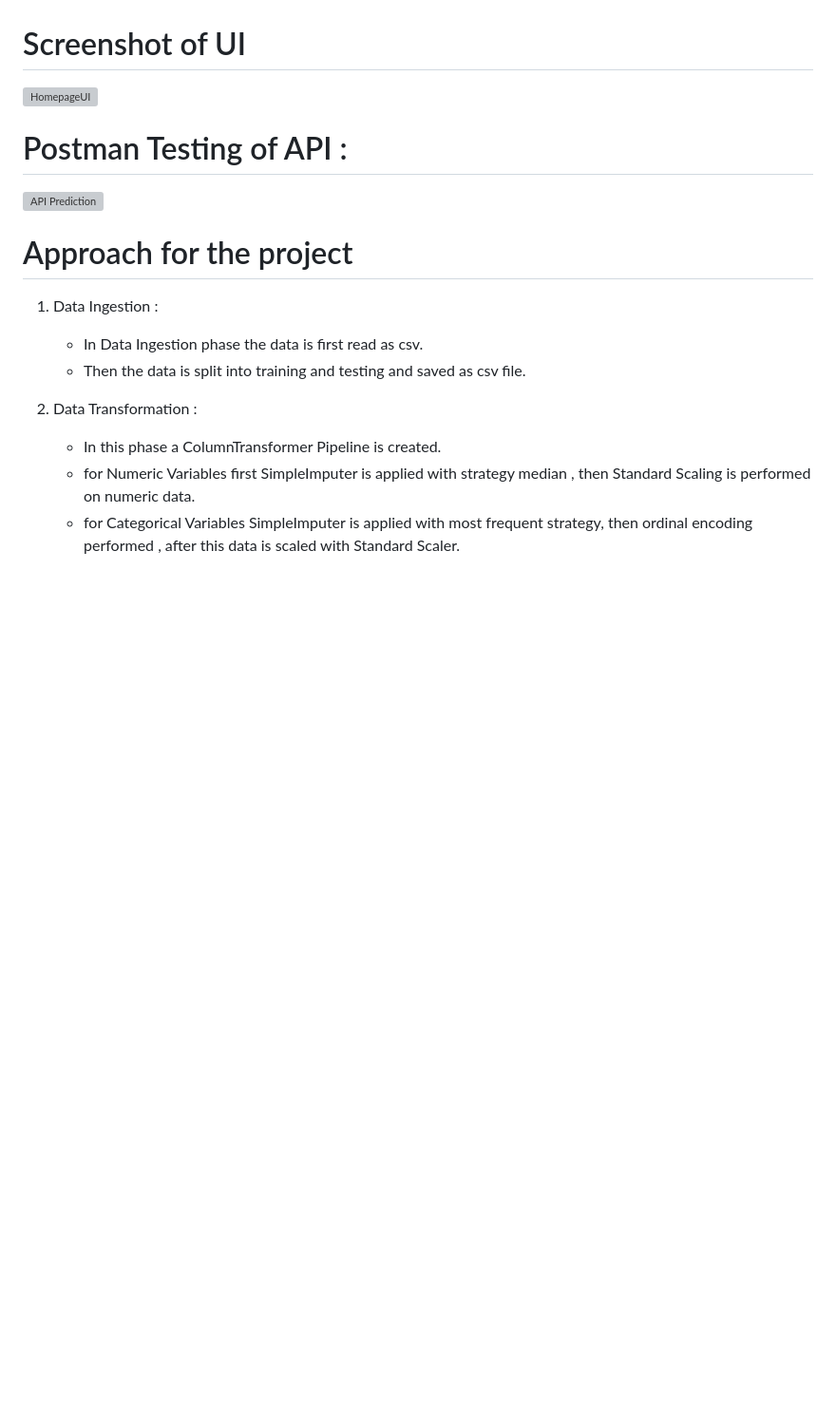
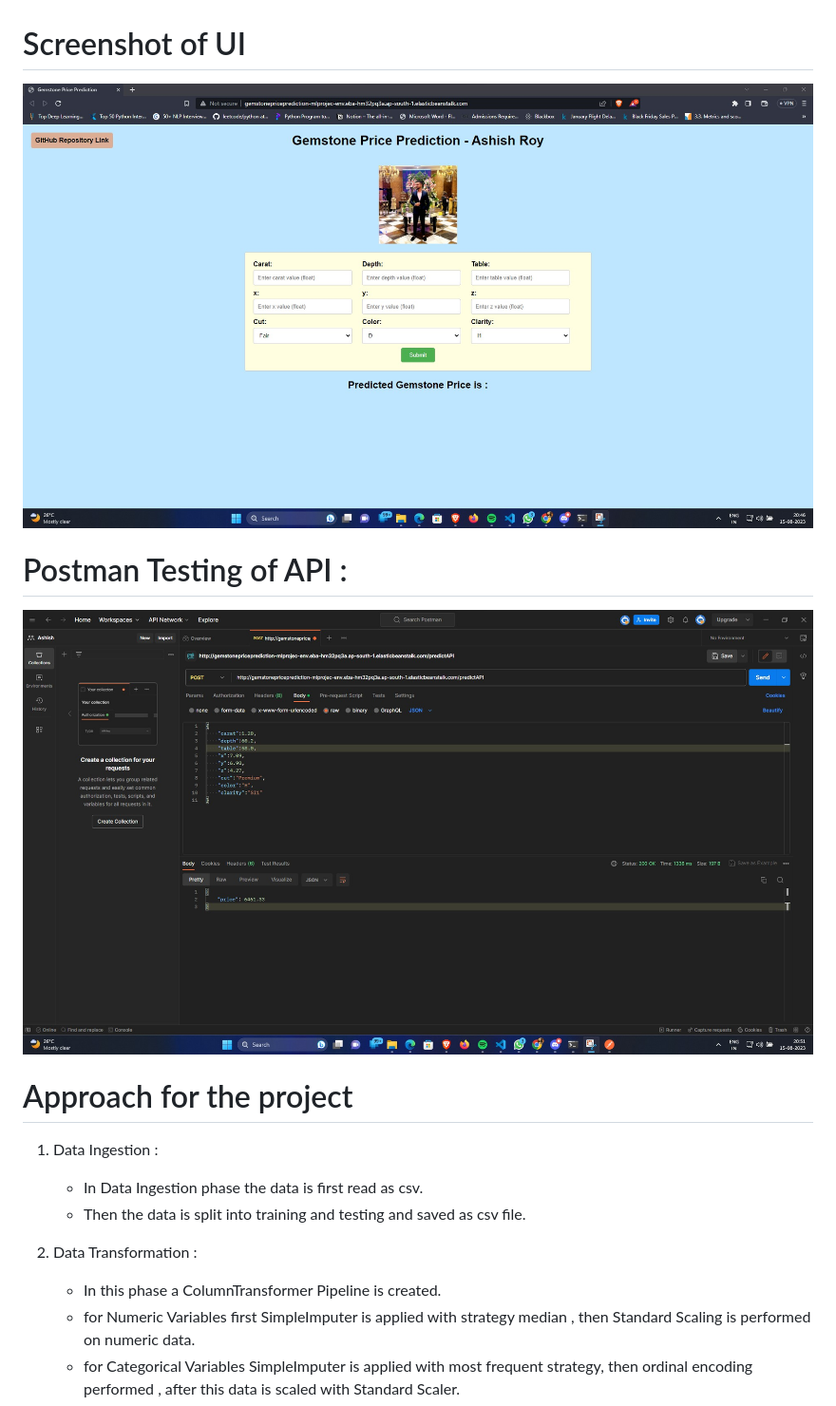
Before and after one commit to ashishroygithub/GemsPricePrediction-AWS-ElasticBeanStalk-ML, a Markdown page: README.md, the part around the change. Shown: that part at 95% size. Drawn GitHub-style; blank space fills up the shorter version; grey boxes are pictures that could not be loaded.

```diff
--- a/README.md
+++ b/README.md
@@ -132,12 +132,12 @@ AWS Elastic Beanstalk link : [http://gemstonepriceprediction-mlprojec-env.eba-hm
 
 # Screenshot of UI
 
-![HomepageUI](./Screenshots/HomepageUI.jpg)
+![HomepageUI](./screenshots/HomepageUI.jpg)
 
 
 # Postman Testing of API :
 
-![API Prediction](./Screenshots/APIPrediction.jpg)
+![API Prediction](./screenshots/APIPrediction.jpg)
 
 
 # Approach for the project
```
